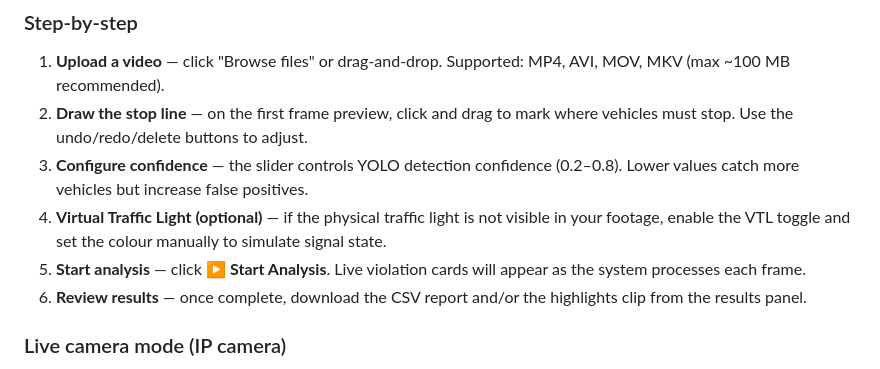
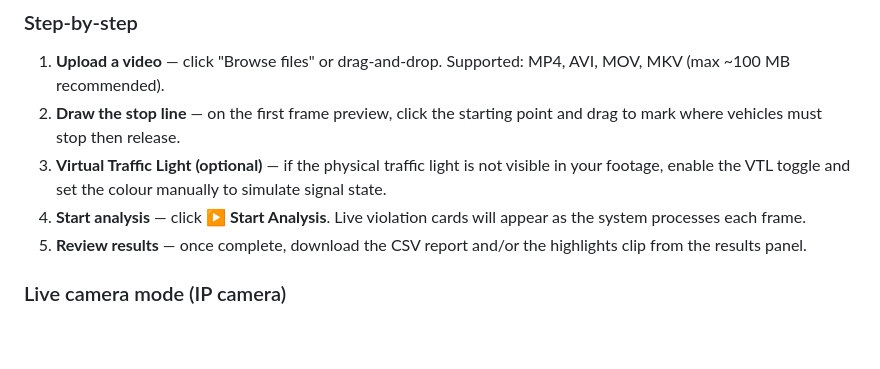
Before and after one commit to Nabeel-99/smart-surveillance-system, a Markdown page: README.md, the part around the change. Drawn GitHub-style; blank space fills up the shorter version.

```diff
--- a/README.md
+++ b/README.md
@@ -118,11 +118,10 @@ http://localhost:8000
 ### Step-by-step
 
 1. **Upload a video** — click "Browse files" or drag-and-drop. Supported: MP4, AVI, MOV, MKV (max ~100 MB recommended).
-2. **Draw the stop line** — on the first frame preview, click and drag to mark where vehicles must stop. Use the undo/redo/delete buttons to adjust.
-3. **Configure confidence** — the slider controls YOLO detection confidence (0.2–0.8). Lower values catch more vehicles but increase false positives.
-4. **Virtual Traffic Light (optional)** — if the physical traffic light is not visible in your footage, enable the VTL toggle and set the colour manually to simulate signal state.
-5. **Start analysis** — click ▶️ **Start Analysis**. Live violation cards will appear as the system processes each frame.
-6. **Review results** — once complete, download the CSV report and/or the highlights clip from the results panel.
+2. **Draw the stop line** — on the first frame preview, click the starting point and drag to mark where vehicles must stop then release.
+3. **Virtual Traffic Light (optional)** — if the physical traffic light is not visible in your footage, enable the VTL toggle and set the colour manually to simulate signal state.
+4. **Start analysis** — click ▶️ **Start Analysis**. Live violation cards will appear as the system processes each frame.
+5. **Review results** — once complete, download the CSV report and/or the highlights clip from the results panel.
 
 ### Live camera mode (IP camera)
 
```
